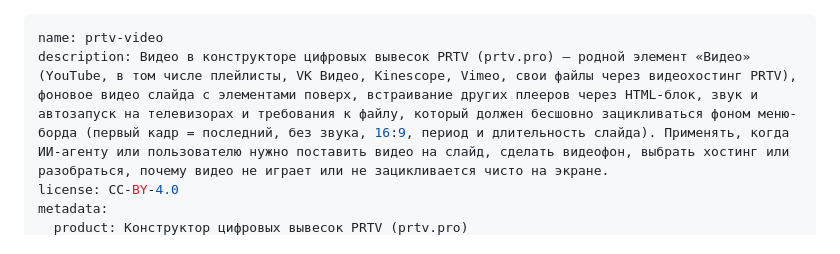
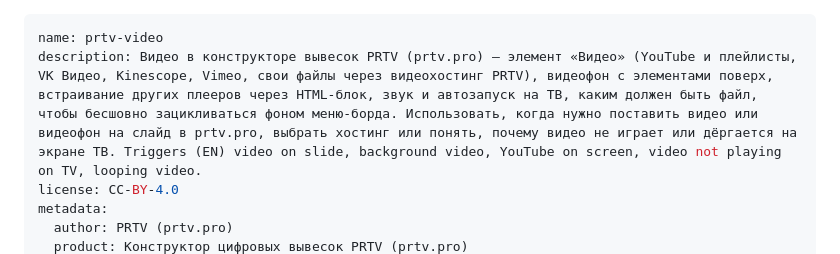
Before and after one commit to prtvbiz-design/prtv-skills, a Markdown page: prtv-video/SKILL.ru.md, the part around one of its changes. GitHub-like rendering.

Commit message:
prtv-video: trigger-rich description, v1.1

```diff
--- a/prtv-video/SKILL.ru.md
+++ b/prtv-video/SKILL.ru.md
@@ -1,6 +1,7 @@
 ---
 name: prtv-video
-description: Видео в конструкторе цифровых вывесок PRTV (prtv.pro) — родной элемент «Видео» (YouTube, в том числе плейлисты, VK Видео, Kinescope, Vimeo, свои файлы через видеохостинг PRTV), фоновое видео слайда с элементами поверх, встраивание других плееров через HTML-блок, звук и автозапуск на телевизорах и требования к файлу, который должен бесшовно зацикливаться фоном меню-борда (первый кадр = последний, без звука, 16:9, период и длительность слайда). Применять, когда ИИ-агенту или пользователю нужно поставить видео на слайд, сделать видеофон, выбрать хостинг или разобраться, почему видео не играет или не зацикливается чисто на экране.
+description: Видео в конструкторе вывесок PRTV (prtv.pro) — элемент «Видео» (YouTube и плейлисты, VK Видео, Kinescope, Vimeo, свои файлы через видеохостинг PRTV), видеофон с элементами поверх, встраивание других плееров через HTML-блок, звук и автозапуск на ТВ, каким должен быть файл, чтобы бесшовно зацикливаться фоном меню-борда. Использовать, когда нужно поставить видео или видеофон на слайд в prtv.pro, выбрать хостинг или понять, почему видео не играет или дёргается на экране ТВ. Triggers (EN) video on slide, background video, YouTube on screen, video not playing on TV, looping video.
 license: CC-BY-4.0
 metadata:
+  author: PRTV (prtv.pro)
   product: Конструктор цифровых вывесок PRTV (prtv.pro)
```
Also changed, not shown: other parts of prtv-video/SKILL.ru.md (+2 -2 lines), prtv-video/SKILL.md (+4 -3 lines).
